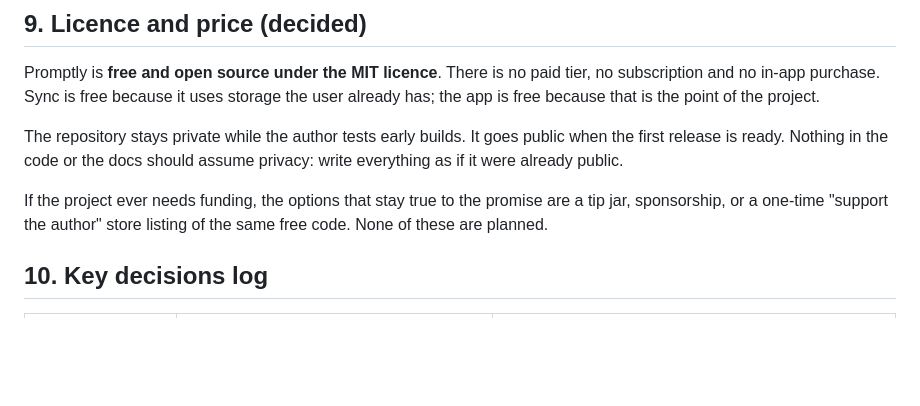
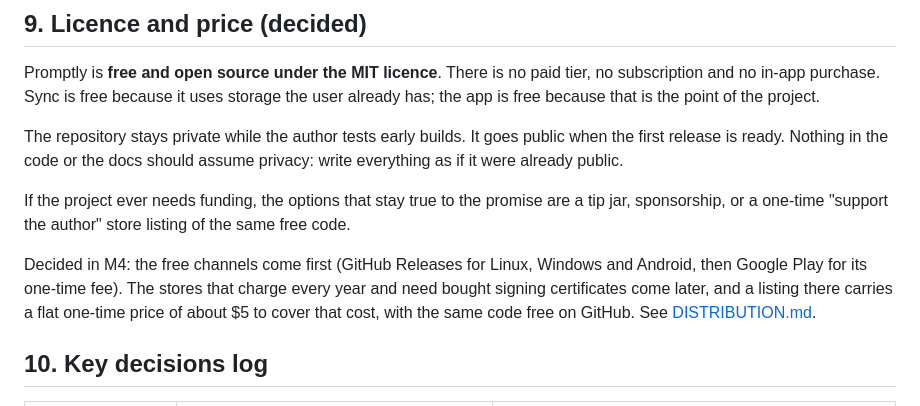
Before and after one commit to analogproblems/Promptly, a Markdown page: docs/DESIGN.md, the part around the change. Drawn GitHub-style; blank space fills up the shorter version.

```diff
--- a/docs/DESIGN.md
+++ b/docs/DESIGN.md
@@ -396,7 +396,9 @@ Promptly is **free and open source under the MIT licence**. There is no paid tie
 
 The repository stays private while the author tests early builds. It goes public when the first release is ready. Nothing in the code or the docs should assume privacy: write everything as if it were already public.
 
-If the project ever needs funding, the options that stay true to the promise are a tip jar, sponsorship, or a one-time "support the author" store listing of the same free code. None of these are planned.
+If the project ever needs funding, the options that stay true to the promise are a tip jar, sponsorship, or a one-time "support the author" store listing of the same free code.
+
+Decided in M4: the free channels come first (GitHub Releases for Linux, Windows and Android, then Google Play for its one-time fee). The stores that charge every year and need bought signing certificates come later, and a listing there carries a flat one-time price of about $5 to cover that cost, with the same code free on GitHub. See [DISTRIBUTION.md](DISTRIBUTION.md).
 
 ## 10. Key decisions log
 
```
Also changed, not shown: docs/DISTRIBUTION.md (added, +35 -0 lines), docs/ROADMAP.md (+12 -6 lines).
